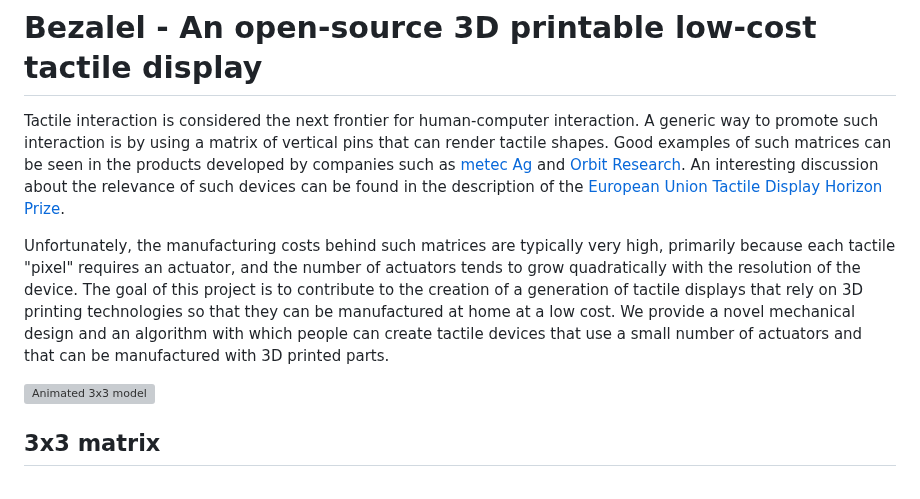
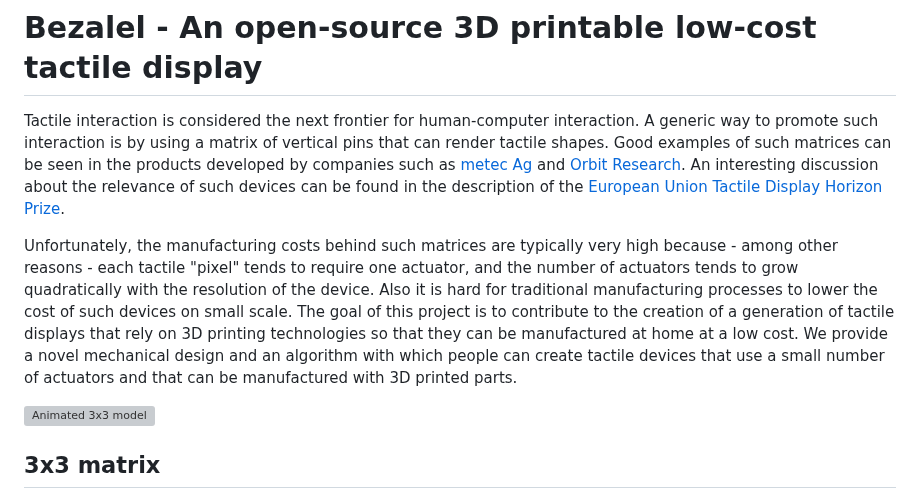
Before and after one commit to pedrosacramento/bezalel, a Markdown page: README.md, the part around one of its changes. Drawn GitHub-style; grey boxes are pictures that could not be loaded.

Commit message:
Update README.md
Minor wording changes

```diff
--- a/README.md
+++ b/README.md
@@ -2,5 +2,5 @@
 
 Tactile interaction is considered the next frontier for human-computer interaction. A generic way to promote such interaction is by using a matrix of vertical pins that can render tactile shapes. Good examples of such matrices can be seen in the products developed by companies such as [metec Ag](https://www.metec-ag.de/produkte-graphik-display.php?p=t2d) and [Orbit Research](http://www.orbitresearch.com/product/graphiti/). An interesting discussion about the relevance of such devices can be found in the description of the [European Union Tactile Display Horizon Prize](https://research-and-innovation.ec.europa.eu/funding/funding-opportunities/prizes/horizon-prizes/tactile-display_en).
 
-Unfortunately, the manufacturing costs behind such matrices are typically very high, primarily because each tactile "pixel" requires an actuator, and the number of actuators tends to grow quadratically with the resolution of the device. The goal of this project is to contribute to the creation of a generation of tactile displays that rely on 3D printing technologies so that they can be manufactured at home at a low cost. We provide a novel mechanical design and an algorithm with which people can create tactile devices that use a small number of actuators and that can be manufactured with 3D printed parts.
+Unfortunately, the manufacturing costs behind such matrices are typically very high because - among other reasons - each tactile "pixel" tends to require one actuator, and the number of actuators tends to grow quadratically with the resolution of the device. Also it is hard for traditional manufacturing processes to lower the cost of such devices on small scale. The goal of this project is to contribute to the creation of a generation of tactile displays that rely on 3D printing technologies so that they can be manufactured at home at a low cost. We provide a novel mechanical design and an algorithm with which people can create tactile devices that use a small number of actuators and that can be manufactured with 3D printed parts.
 
```
Also changed, not shown: other parts of README.md (+1 -1 lines).
